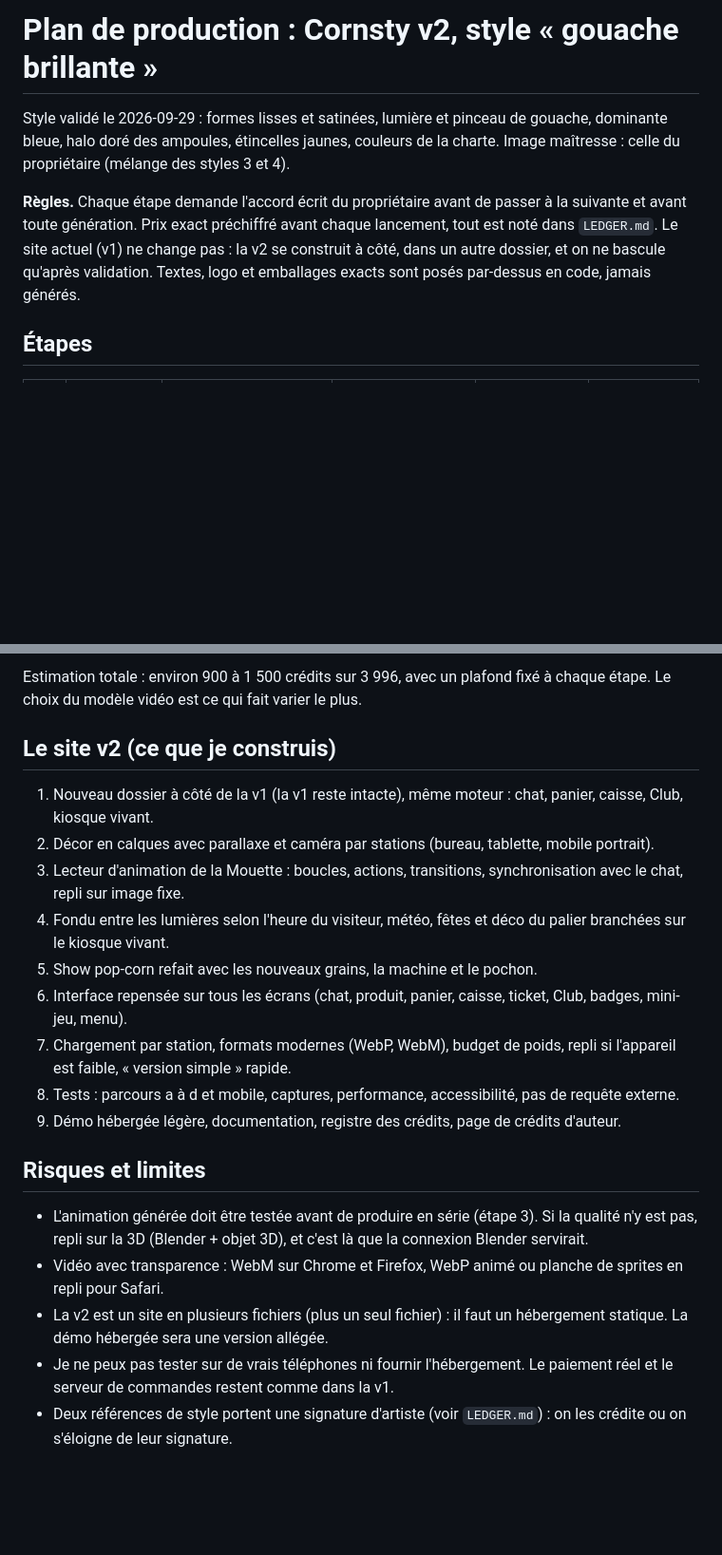
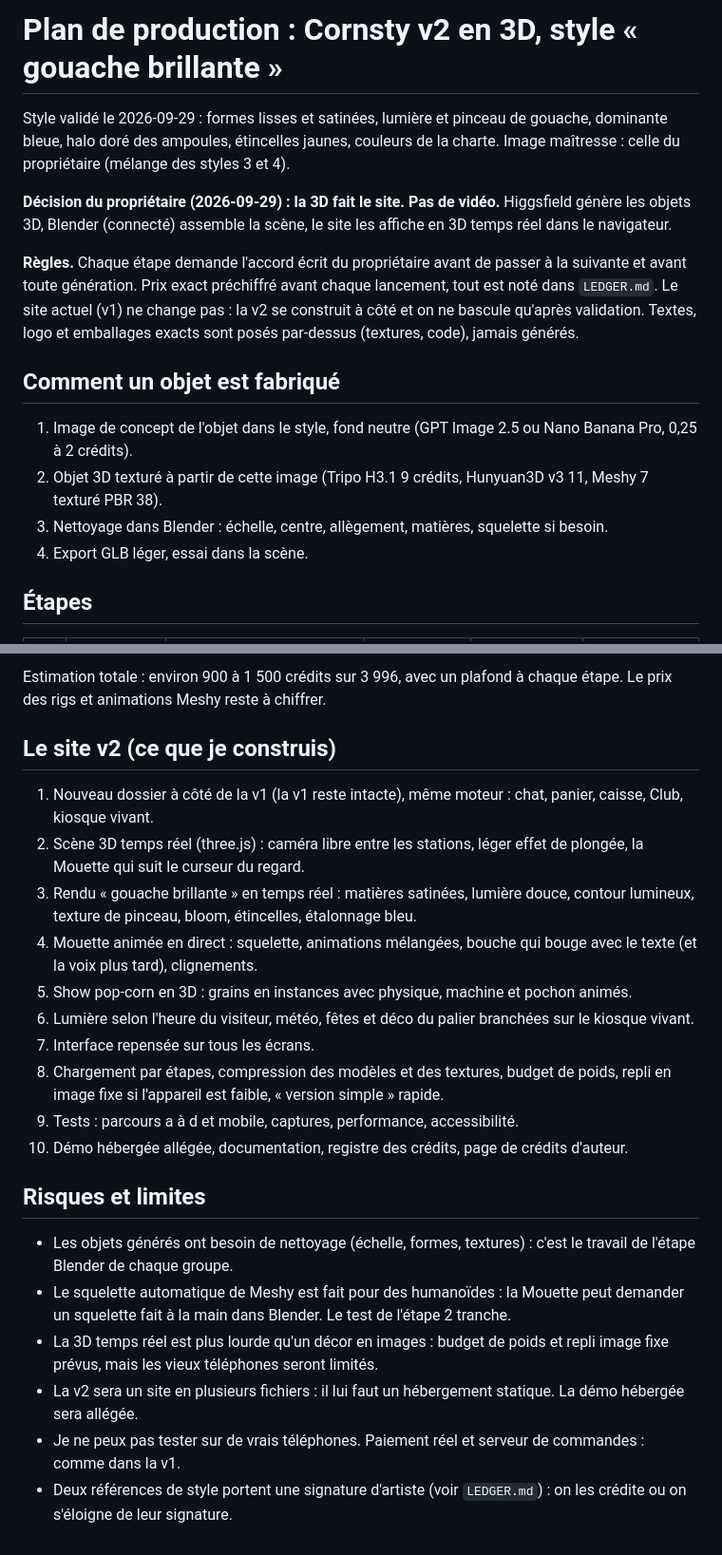
Before and after one commit to Salahsr01/clonage, a Markdown page: cornsty-v1/art/PLAN.md, 2 parts joined by grey strips. Shown at 95% size. GitHub-like rendering; blank space fills up the shorter version.

Commit message:
docs(cornsty-v1): rewrite the v2 plan around real-time 3D, no video
The owner wants the site built in 3D: Higgsfield generates the objects, Blender
assembles the scene, the site shows it in real time. Video steps removed.

Co-Authored-By: Claude Sonnet 5.5 <noreply@anthropic.com>
Claude-Session: https://claude.ai/code/session_017N2A6VkGYtsSdpgHK5hd2u

```diff
--- a/cornsty-v1/art/PLAN.md
+++ b/cornsty-v1/art/PLAN.md
@@ -1,8 +1,17 @@
-# Plan de production : Cornsty v2, style « gouache brillante »
+# Plan de production : Cornsty v2 en 3D, style « gouache brillante »
 
 Style validé le 2026-09-29 : formes lisses et satinées, lumière et pinceau de gouache, dominante bleue, halo doré des ampoules, étincelles jaunes, couleurs de la charte. Image maîtresse : celle du propriétaire (mélange des styles 3 et 4).
 
-**Règles.** Chaque étape demande l'accord écrit du propriétaire avant de passer à la suivante et avant toute génération. Prix exact préchiffré avant chaque lancement, tout est noté dans `LEDGER.md`. Le site actuel (v1) ne change pas : la v2 se construit à côté, dans un autre dossier, et on ne bascule qu'après validation. Textes, logo et emballages exacts sont posés par-dessus en code, jamais générés.
+**Décision du propriétaire (2026-09-29) : la 3D fait le site. Pas de vidéo.** Higgsfield génère les objets 3D, Blender (connecté) assemble la scène, le site les affiche en 3D temps réel dans le navigateur.
+
+**Règles.** Chaque étape demande l'accord écrit du propriétaire avant de passer à la suivante et avant toute génération. Prix exact préchiffré avant chaque lancement, tout est noté dans `LEDGER.md`. Le site actuel (v1) ne change pas : la v2 se construit à côté et on ne bascule qu'après validation. Textes, logo et emballages exacts sont posés par-dessus (textures, code), jamais générés.
+
+## Comment un objet est fabriqué
+
+1. Image de concept de l'objet dans le style, fond neutre (GPT Image 2.5 ou Nano Banana Pro, 0,25 à 2 crédits).
+2. Objet 3D texturé à partir de cette image (Tripo H3.1 9 crédits, Hunyuan3D v3 11, Meshy 7 texturé PBR 38).
+3. Nettoyage dans Blender : échelle, centre, allègement, matières, squelette si besoin.
+4. Export GLB léger, essai dans la scène.
 
 ## Étapes
 
@@ -22,22 +31,24 @@ Style validé le 2026-09-29 : formes lisses et satinées, lumière et pinceau de
 
-Estimation totale : environ 900 à 1 500 crédits sur 3 996, avec un plafond fixé à chaque étape. Le choix du modèle vidéo est ce qui fait varier le plus.
+Estimation totale : environ 900 à 1 500 crédits sur 3 996, avec un plafond à chaque étape. Le prix des rigs et animations Meshy reste à chiffrer.
 
 ## Le site v2 (ce que je construis)
 
 1. Nouveau dossier à côté de la v1 (la v1 reste intacte), même moteur : chat, panier, caisse, Club, kiosque vivant.
-2. Décor en calques avec parallaxe et caméra par stations (bureau, tablette, mobile portrait).
-3. Lecteur d'animation de la Mouette : boucles, actions, transitions, synchronisation avec le chat, repli sur image fixe.
-4. Fondu entre les lumières selon l'heure du visiteur, météo, fêtes et déco du palier branchées sur le kiosque vivant.
-5. Show pop-corn refait avec les nouveaux grains, la machine et le pochon.
-6. Interface repensée sur tous les écrans (chat, produit, panier, caisse, ticket, Club, badges, mini-jeu, menu).
-7. Chargement par station, formats modernes (WebP, WebM), budget de poids, repli si l'appareil est faible, « version simple » rapide.
-8. Tests : parcours a à d et mobile, captures, performance, accessibilité, pas de requête externe.
-9. Démo hébergée légère, documentation, registre des crédits, page de crédits d'auteur.
+2. Scène 3D temps réel (three.js) : caméra libre entre les stations, léger effet de plongée, la Mouette qui suit le curseur du regard.
+3. Rendu « gouache brillante » en temps réel : matières satinées, lumière douce, contour lumineux, texture de pinceau, bloom, étincelles, étalonnage bleu.
+4. Mouette animée en direct : squelette, animations mélangées, bouche qui bouge avec le texte (et la voix plus tard), clignements.
+5. Show pop-corn en 3D : grains en instances avec physique, machine et pochon animés.
+6. Lumière selon l'heure du visiteur, météo, fêtes et déco du palier branchées sur le kiosque vivant.
+7. Interface repensée sur tous les écrans.
+8. Chargement par étapes, compression des modèles et des textures, budget de poids, repli en image fixe si l'appareil est faible, « version simple » rapide.
+9. Tests : parcours a à d et mobile, captures, performance, accessibilité.
+10. Démo hébergée allégée, documentation, registre des crédits, page de crédits d'auteur.
 
 ## Risques et limites
 
-- L'animation générée doit être testée avant de produire en série (étape 3). Si la qualité n'y est pas, repli sur la 3D (Blender + objet 3D), et c'est là que la connexion Blender servirait.
-- Vidéo avec transparence : WebM sur Chrome et Firefox, WebP animé ou planche de sprites en repli pour Safari.
-- La v2 est un site en plusieurs fichiers (plus un seul fichier) : il faut un hébergement statique. La démo hébergée sera une version allégée.
-- Je ne peux pas tester sur de vrais téléphones ni fournir l'hébergement. Le paiement réel et le serveur de commandes restent comme dans la v1.
+- Les objets générés ont besoin de nettoyage (échelle, formes, textures) : c'est le travail de l'étape Blender de chaque groupe.
+- Le squelette automatique de Meshy est fait pour des humanoïdes : la Mouette peut demander un squelette fait à la main dans Blender. Le test de l'étape 2 tranche.
+- La 3D temps réel est plus lourde qu'un décor en images : budget de poids et repli image fixe prévus, mais les vieux téléphones seront limités.
+- La v2 sera un site en plusieurs fichiers : il lui faut un hébergement statique. La démo hébergée sera allégée.
+- Je ne peux pas tester sur de vrais téléphones. Paiement réel et serveur de commandes : comme dans la v1.
 - Deux références de style portent une signature d'artiste (voir `LEDGER.md`) : on les crédite ou on s'éloigne de leur signature.
```
Also changed, not shown: other parts of cornsty-v1/art/PLAN.md (+11 -11 lines).
